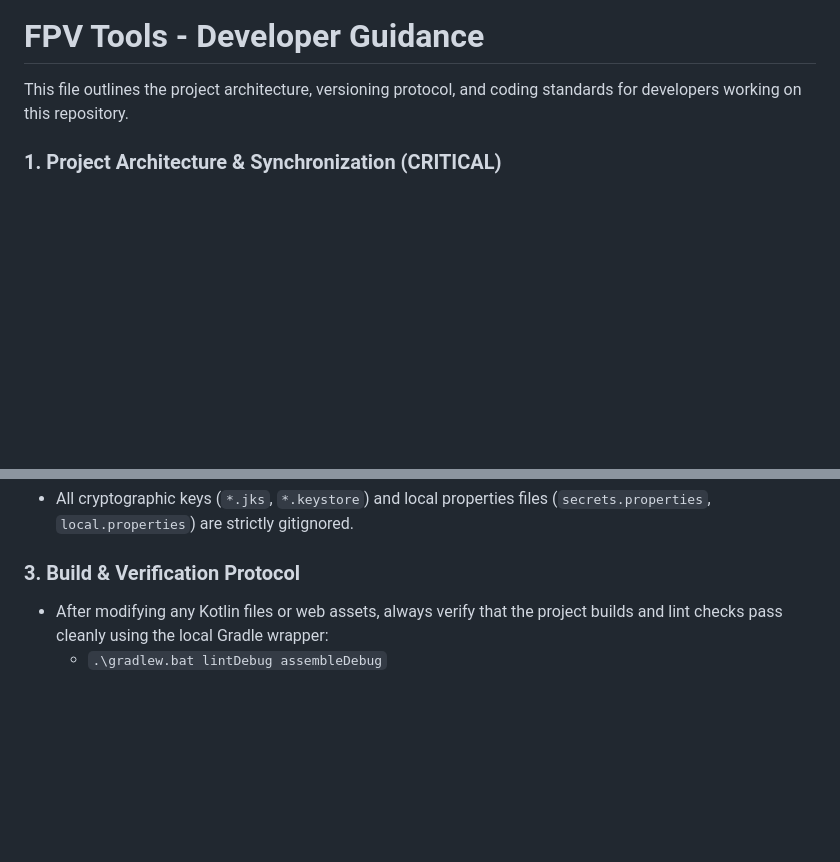
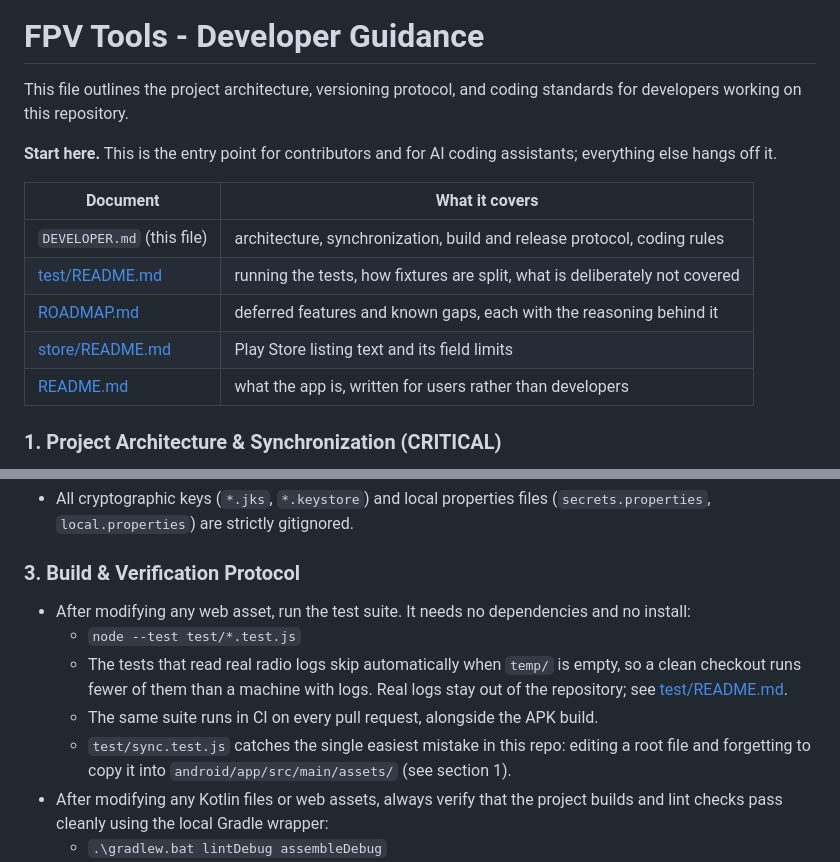
Before and after one commit to saturn-fpv/fpv-tools, a Markdown page: DEVELOPER.md, 2 parts joined by grey strips. Rendered like a GitHub page; blank space fills up the shorter version.

Commit message:
docs: make DEVELOPER.md the single entry point
DEVELOPER.md mentioned neither the test suite nor the roadmap, so anyone
pointed at it - a contributor or an AI assistant - would not have found
either. It now opens with a table of the repository's documents and what
each one covers, so one link is enough to orient someone.

Tests go in section 3, Build & Verification Protocol, since that is where
someone looks for how to check their work: the command, the fact that the
real-log tests skip on a clean checkout, that CI runs the same suite on every
pull request, and that sync.test.js catches the root-to-assets copy that
section 1 makes mandatory.

Also fixes two links in README.md that pointed at
file:///d:/Temp/Antigravity/FPV%20Tools/... - absolute paths on one machine,
broken for every other reader and on GitHub. The remaining file:/// mentions
in DEVELOPER.md are prose about Android's asset scheme, not links.

Every relative link in both files now resolves.

```diff
--- a/DEVELOPER.md
+++ b/DEVELOPER.md
@@ -1,6 +1,17 @@
 # FPV Tools - Developer Guidance
 
 This file outlines the project architecture, versioning protocol, and coding standards for developers working on this repository.
+
+**Start here.** This is the entry point for contributors and for AI coding
+assistants; everything else hangs off it.
+
+| Document | What it covers |
+|---|---|
+| `DEVELOPER.md` (this file) | architecture, synchronization, build and release protocol, coding rules |
+| [test/README.md](test/README.md) | running the tests, how fixtures are split, what is deliberately not covered |
+| [ROADMAP.md](ROADMAP.md) | deferred features and known gaps, each with the reasoning behind it |
+| [store/README.md](store/README.md) | Play Store listing text and its field limits |
+| [README.md](README.md) | what the app is, written for users rather than developers |
 
 ### 1. Project Architecture & Synchronization (CRITICAL)
 * This is a hybrid Android app consisting of a simple Kotlin Android wrapper loading offline web views (Note: Compose UI and compose-navigation layers have been removed to keep the application lightweight and WebView-focused):
@@ -12,6 +23,11 @@ This file outlines the project architecture, versioning protocol, and coding sta
 * All cryptographic keys (`*.jks`, `*.keystore`) and local properties files (`secrets.properties`, `local.properties`) are strictly gitignored.
 
 ### 3. Build & Verification Protocol
+* After modifying any web asset, run the test suite. It needs no dependencies and no install:
+  * `node --test test/*.test.js`
+  * The tests that read real radio logs skip automatically when `temp/` is empty, so a clean checkout runs fewer of them than a machine with logs. Real logs stay out of the repository; see [test/README.md](test/README.md).
+  * The same suite runs in CI on every pull request, alongside the APK build.
+  * `test/sync.test.js` catches the single easiest mistake in this repo: editing a root file and forgetting to copy it into `android/app/src/main/assets/` (see section 1).
 * After modifying any Kotlin files or web assets, always verify that the project builds and lint checks pass cleanly using the local Gradle wrapper:
   * `.\gradlew.bat lintDebug assembleDebug`
   * Note that the `java` on `PATH` may be an old JRE. Point `JAVA_HOME` at Android Studio's bundled JDK first, e.g. `$env:JAVA_HOME = "C:\Program Files\Android\Android Studio\jbr"`.
```
Also changed, not shown: README.md (+2 -2 lines).
